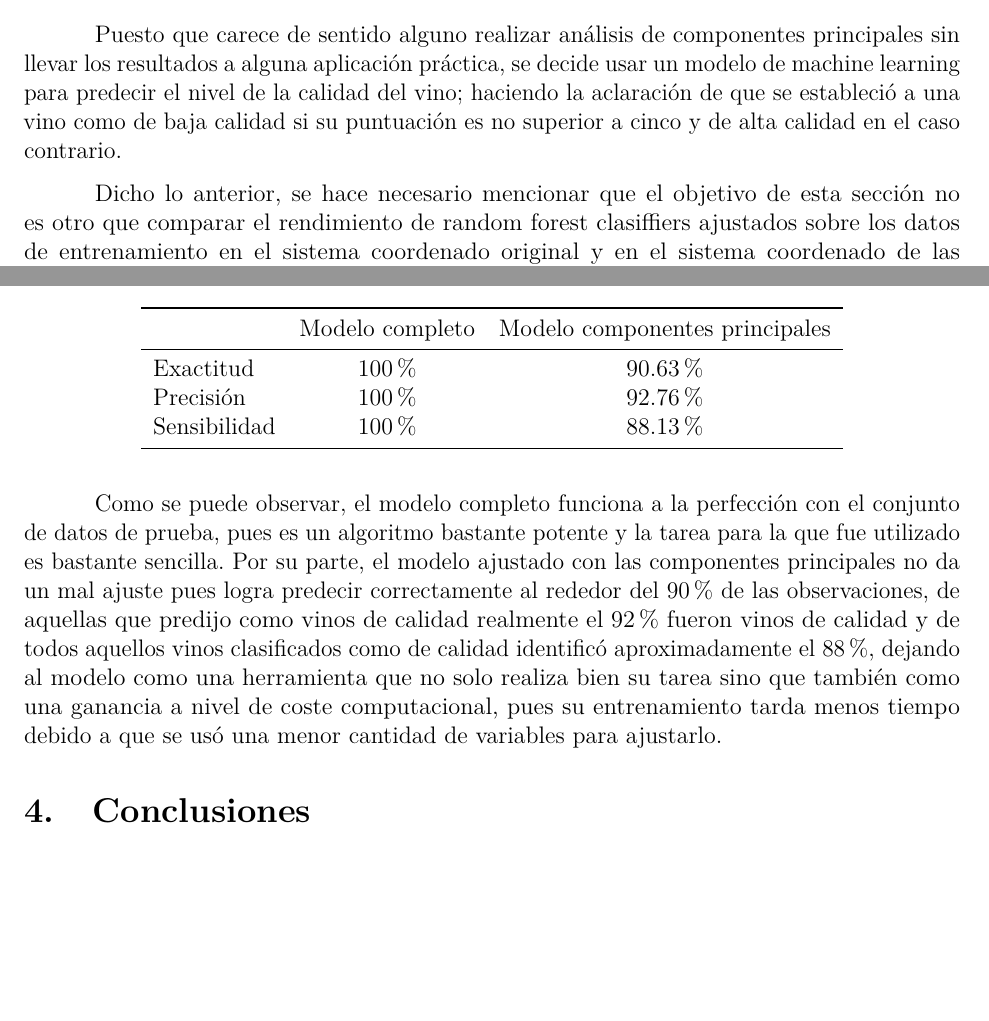
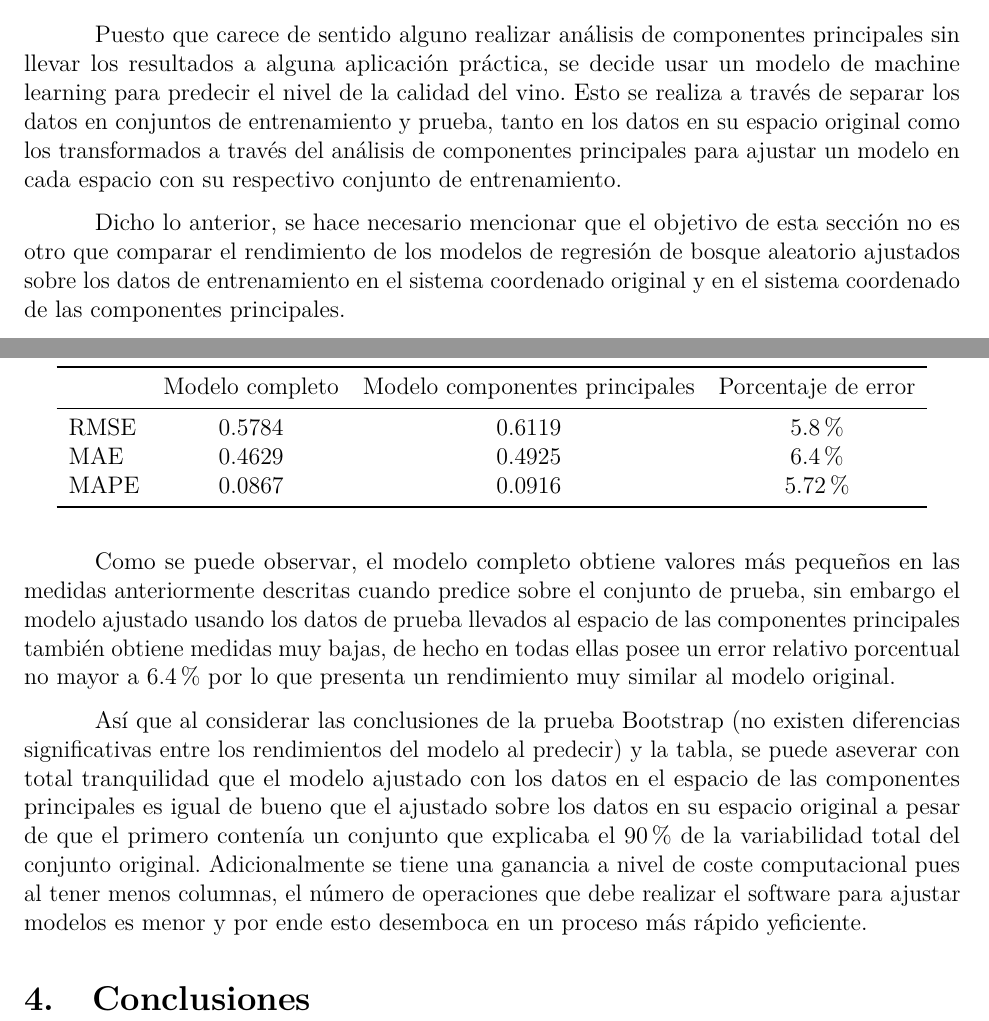
Before and after one commit to SimonPGM/WINEPCA, an R Markdown document (wine.Rmd): two parts of pages 8 and 9 of 9 before the commit and two parts of pages 8 and 10 of 10 after it, joined at a grey line, cut so that both start at the same text, the shorter picture padded with empty space. Rendered offline with R 4.5, knitr and Pandoc, then LaTeX, with nearby package versions; some code elsewhere in the file could not run offline.

Commit message:
Fixing model comparison section

````diff
--- a/wine.Rmd
+++ b/wine.Rmd
@@ -366,16 +366,16 @@ kable(round(variables$coord, 4), escape = F, longtable = T,
 
 \section{Ajuste de modelos y comparación}
 
-Puesto que carece de sentido alguno realizar análisis de componentes principales sin llevar los
-resultados a alguna aplicación práctica, se decide usar un modelo de machine learning para predecir
-el nivel de la calidad del vino; haciendo la aclaración de que se estableció a una vino como de baja
-calidad si su puntuación es no superior a cinco y de alta calidad en el caso contrario.
+Puesto que carece de sentido alguno realizar análisis de componentes principales
+sin llevar los resultados a alguna aplicación práctica, se decide usar un modelo
+de machine learning para predecir el nivel de la calidad del vino. Esto
+se realiza a través de separar los datos en conjuntos de entrenamiento y prueba,
+tanto en los datos en su espacio original como los transformados a través del
+análisis de componentes principales para ajustar un modelo en cada espacio
+con su respectivo conjunto de entrenamiento.
 
-Dicho lo anterior, se hace necesario mencionar que el objetivo de esta sección no es otro que
-comparar el rendimiento de random forest clasiffiers ajustados sobre los datos de entrenamiento
-en el sistema coordenado original y en el sistema coordenado de las componentes principales.
-Ambos modelos fueron ajustados usando grid search k-fold cross validation; durante este proceso
-se midió la exactitud (proporción de clasificaciones realizadas de manera correcta) de ambos modelos para
-posteriormente verificar la existencia o no de diferencias significativas entre la exactitud
-de estos.
+Dicho lo anterior, se hace necesario mencionar que el objetivo de esta sección no
+es otro que comparar el rendimiento de los modelos de regresión de bosque
+aleatorio ajustados sobre los datos de entrenamiento en el sistema coordenado
+original y en el sistema coordenado de las componentes principales.
 
@@ -443,4 +451,3 @@ dfpvals %>%
 Dichos p-valores son mucho mayores que el nivel de significancia usado (5%),
 lo que deja en evidencia la compatibilidad entre los datos que se obtuvieron
 y la hipótesis de que no hay diferencias significativas en la exactitud media
-de un modelo u otro.
@@ -460 +464,7 @@ rownames(dfmeasures) <- c("Exactitud", "Precisión", "Sensibilidad")
 
+dfmeasures %>% round(4) %>%
+  mutate(Porcentaje_de_error = paste(as.character(Porcentaje_de_error), "%",
+                                     sep = "")) %>%
+  kable(col.names = c("Modelo completo",
+                      "Modelo componentes principales",
+                      "Porcentaje de error"),
@@ -464,14 +472,20 @@ dfmeasures %>%
   kable_styling(position = "center")
 ```
 
-Como se puede observar, el modelo completo funciona a la perfección con el conjunto de datos
-de prueba, pues es un algoritmo bastante potente y la tarea para la que fue utilizado es bastante sencilla.
-Por su parte, el modelo ajustado con las componentes principales no da un mal ajuste pues
-logra predecir correctamente al rededor del 90% de las observaciones, de aquellas que predijo
-como vinos de calidad realmente el 92% fueron vinos de calidad y de todos aquellos vinos
-clasificados como de calidad identificó aproximadamente el 88%, dejando al modelo como
-una herramienta que no solo realiza bien su tarea sino que también como una ganancia a nivel
-de coste computacional, pues su entrenamiento tarda menos tiempo debido a que se usó una menor
-cantidad de variables para ajustarlo.
+Como se puede observar, el modelo completo obtiene valores más pequeños
+en las medidas anteriormente descritas cuando predice sobre el conjunto de prueba, sin embargo el modelo ajustado usando los datos de prueba llevados al espacio
+de las componentes principales también obtiene medidas muy bajas, de hecho
+en todas ellas posee un error relativo porcentual no mayor a 6.4% por lo que
+presenta un rendimiento muy similar al modelo original.
 
+Así que al considerar las conclusiones de la prueba Bootstrap (no existen
+diferencias significativas entre los rendimientos del modelo al predecir)
+y la tabla, se puede aseverar con total tranquilidad que el modelo ajustado
+con los datos en el espacio de las componentes principales es igual de bueno
+que el ajustado sobre los datos en su espacio original a pesar
+de que el primero contenía un conjunto que explicaba el 90% de la variabilidad
+total del conjunto original. Adicionalmente se tiene una ganancia a nivel de coste
+computacional pues al tener menos columnas, el número de operaciones
+que debe realizar el software para ajustar modelos es menor y por ende esto
+desemboca en un proceso más rápido yeficiente.
 \section{Conclusiones}
````
Also changed, not shown: wine.Rmd (49 more changed lines).
